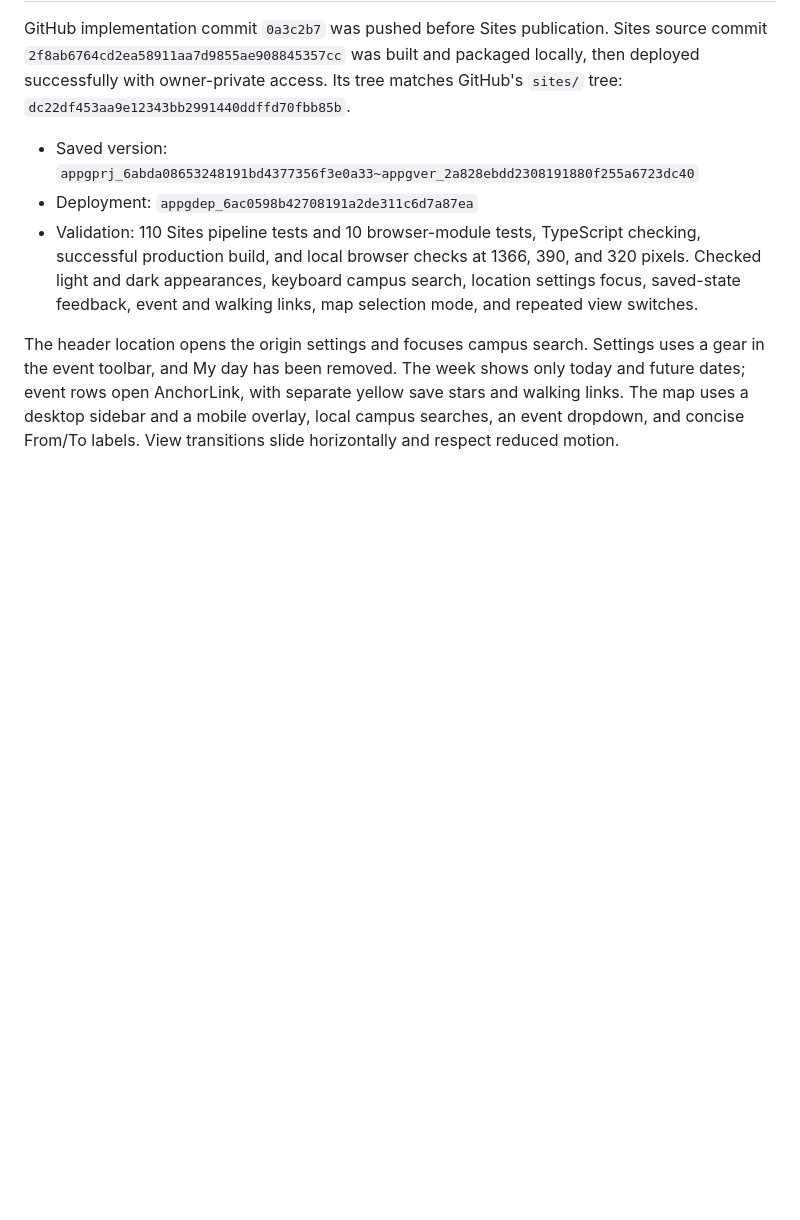
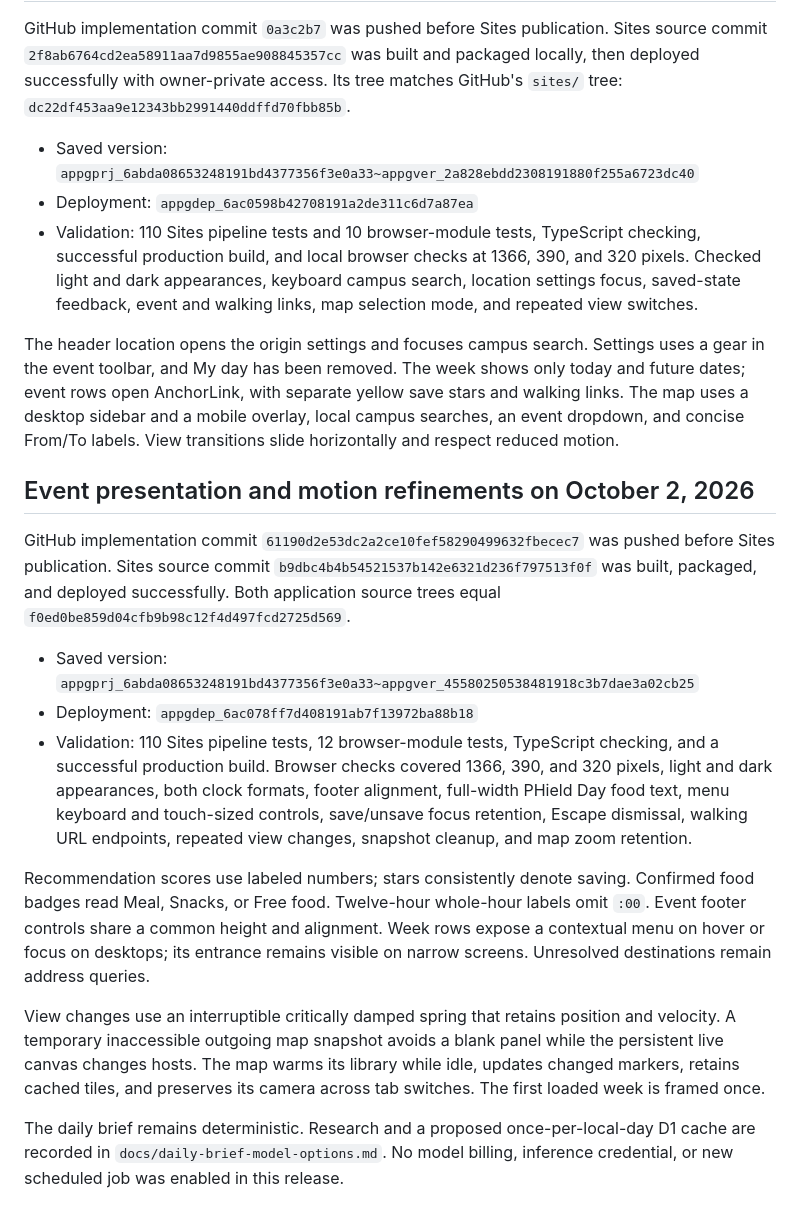
Before and after one commit to jingyu-ruan/vandy-food-radar, a Markdown page: docs/sites-source-and-publication.md, the part around the change. Drawn GitHub-style; blank space fills up the shorter version.

Commit message:
Record event presentation release and validation

```diff
--- a/docs/sites-source-and-publication.md
+++ b/docs/sites-source-and-publication.md
@@ -85,3 +85,36 @@ today and future dates; event rows open AnchorLink, with separate yellow save
 stars and walking links. The map uses a desktop sidebar and a mobile overlay,
 local campus searches, an event dropdown, and concise From/To labels. View
 transitions slide horizontally and respect reduced motion.
+
+## Event presentation and motion refinements on October 2, 2026
+
+GitHub implementation commit `61190d2e53dc2a2ce10fef58290499632fbecec7` was
+pushed before Sites publication. Sites source commit
+`b9dbc4b4b54521537b142e6321d236f797513f0f` was built, packaged, and deployed
+successfully. Both application source trees equal
+`f0ed0be859d04cfb9b98c12f4d497fcd2725d569`.
+
+- Saved version: `appgprj_6abda08653248191bd4377356f3e0a33~appgver_45580250538481918c3b7dae3a02cb25`
+- Deployment: `appgdep_6ac078ff7d408191ab7f13972ba88b18`
+- Validation: 110 Sites pipeline tests, 12 browser-module tests, TypeScript
+  checking, and a successful production build. Browser checks covered 1366,
+  390, and 320 pixels, light and dark appearances, both clock formats, footer
+  alignment, full-width PHield Day food text, menu keyboard and touch-sized
+  controls, save/unsave focus retention, Escape dismissal, walking URL endpoints,
+  repeated view changes, snapshot cleanup, and map zoom retention.
+
+Recommendation scores use labeled numbers; stars consistently denote saving.
+Confirmed food badges read Meal, Snacks, or Free food. Twelve-hour whole-hour
+labels omit `:00`. Event footer controls share a common height and alignment.
+Week rows expose a contextual menu on hover or focus on desktops; its entrance
+remains visible on narrow screens. Unresolved destinations remain address queries.
+
+View changes use an interruptible critically damped spring that retains position
+and velocity. A temporary inaccessible outgoing map snapshot avoids a blank
+panel while the persistent live canvas changes hosts. The map warms its library
+while idle, updates changed markers, retains cached tiles, and preserves its
+camera across tab switches. The first loaded week is framed once.
+
+The daily brief remains deterministic. Research and a proposed once-per-local-day
+D1 cache are recorded in `docs/daily-brief-model-options.md`. No model billing,
+inference credential, or new scheduled job was enabled in this release.
```
